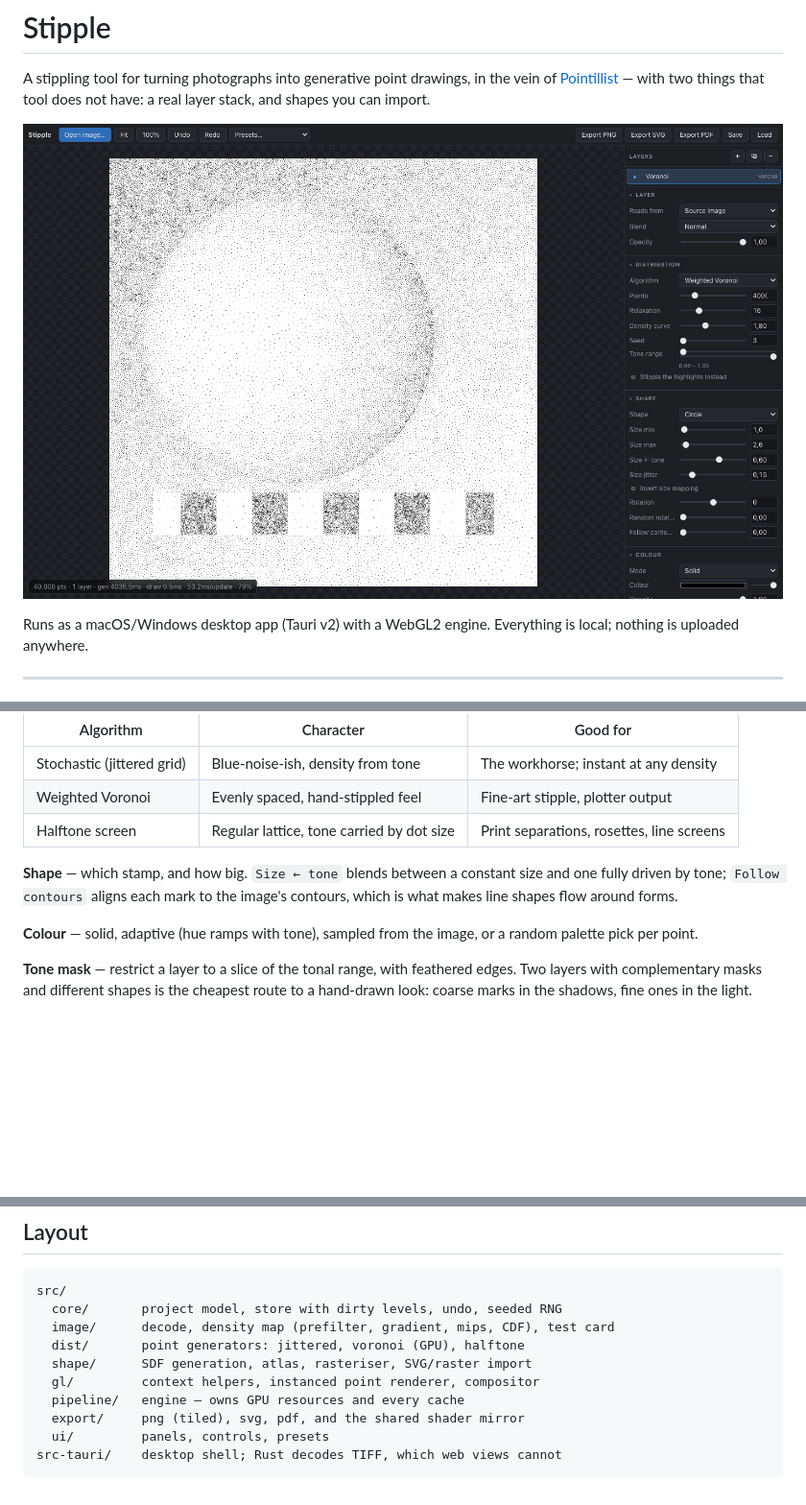
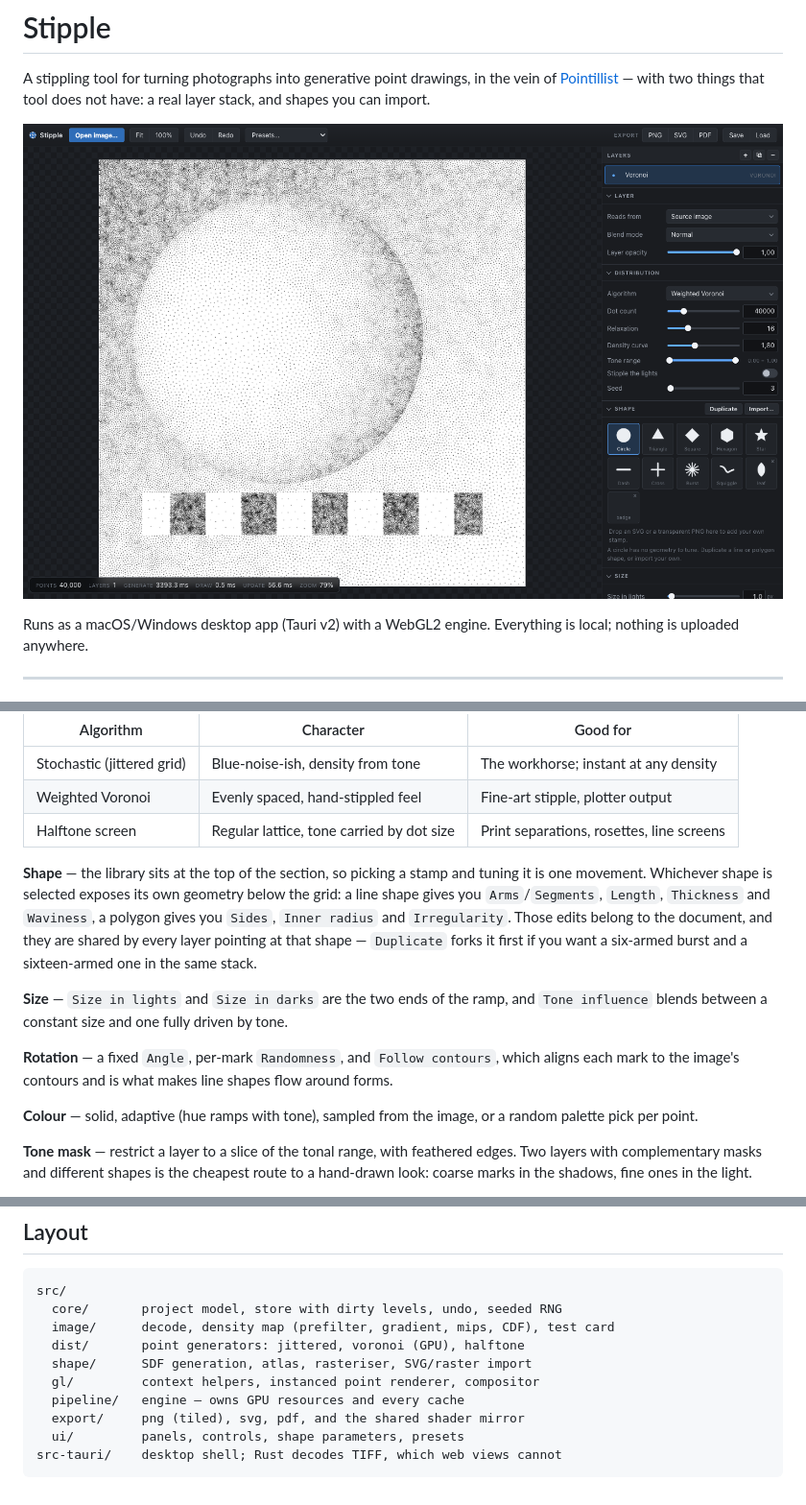
Before and after one commit to aallevi/stipple, a Markdown page: README.md, 3 parts joined by grey strips. Shown at 96% size. GitHub-like rendering; pictures changed too: artifacts/app.png; blank space fills up the shorter version.

````diff
--- a/README.md
+++ b/README.md
@@ -102,9 +102,18 @@ screen), pick a preset to see the shape of things, then work down the sidebar.
 | Weighted Voronoi | Evenly spaced, hand-stippled feel | Fine-art stipple, plotter output |
 | Halftone screen | Regular lattice, tone carried by dot size | Print separations, rosettes, line screens |
 
-**Shape** — which stamp, and how big. `Size ← tone` blends between a constant size and
-one fully driven by tone; `Follow contours` aligns each mark to the image's contours,
-which is what makes line shapes flow around forms.
+**Shape** — the library sits at the top of the section, so picking a stamp and tuning it
+is one movement. Whichever shape is selected exposes its own geometry below the grid: a
+line shape gives you `Arms`/`Segments`, `Length`, `Thickness` and `Waviness`, a polygon
+gives you `Sides`, `Inner radius` and `Irregularity`. Those edits belong to the document,
+and they are shared by every layer pointing at that shape — `Duplicate` forks it first if
+you want a six-armed burst and a sixteen-armed one in the same stack.
+
+**Size** — `Size in lights` and `Size in darks` are the two ends of the ramp, and
+`Tone influence` blends between a constant size and one fully driven by tone.
+
+**Rotation** — a fixed `Angle`, per-mark `Randomness`, and `Follow contours`, which
+aligns each mark to the image's contours and is what makes line shapes flow around forms.
 
 **Colour** — solid, adaptive (hue ramps with tone), sampled from the image, or a random
 palette pick per point.
@@ -215,6 +224,6 @@ src/
   gl/         context helpers, instanced point renderer, compositor
   pipeline/   engine — owns GPU resources and every cache
   export/     png (tiled), svg, pdf, and the shared shader mirror
-  ui/         panels, controls, presets
+  ui/         panels, controls, shape parameters, presets
 src-tauri/    desktop shell; Rust decodes TIFF, which web views cannot
 ```
````
Also changed, not shown: 9 other files.
